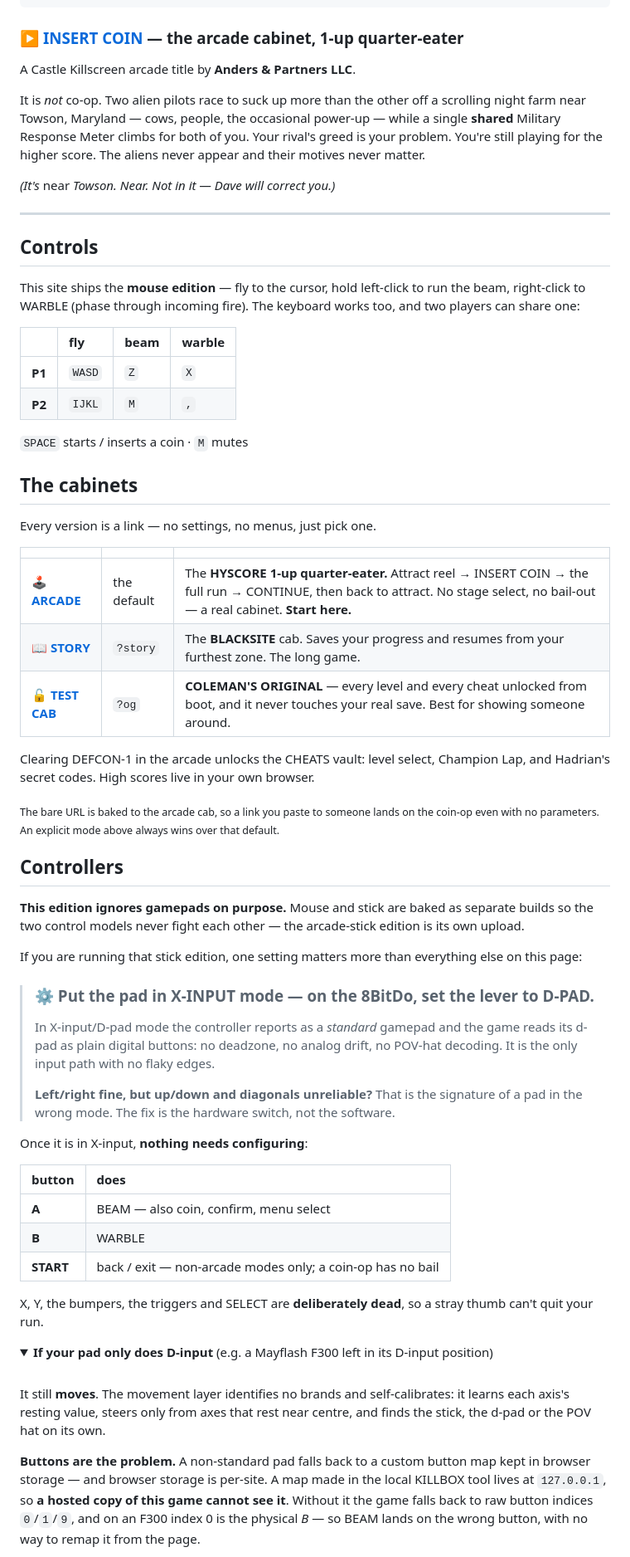
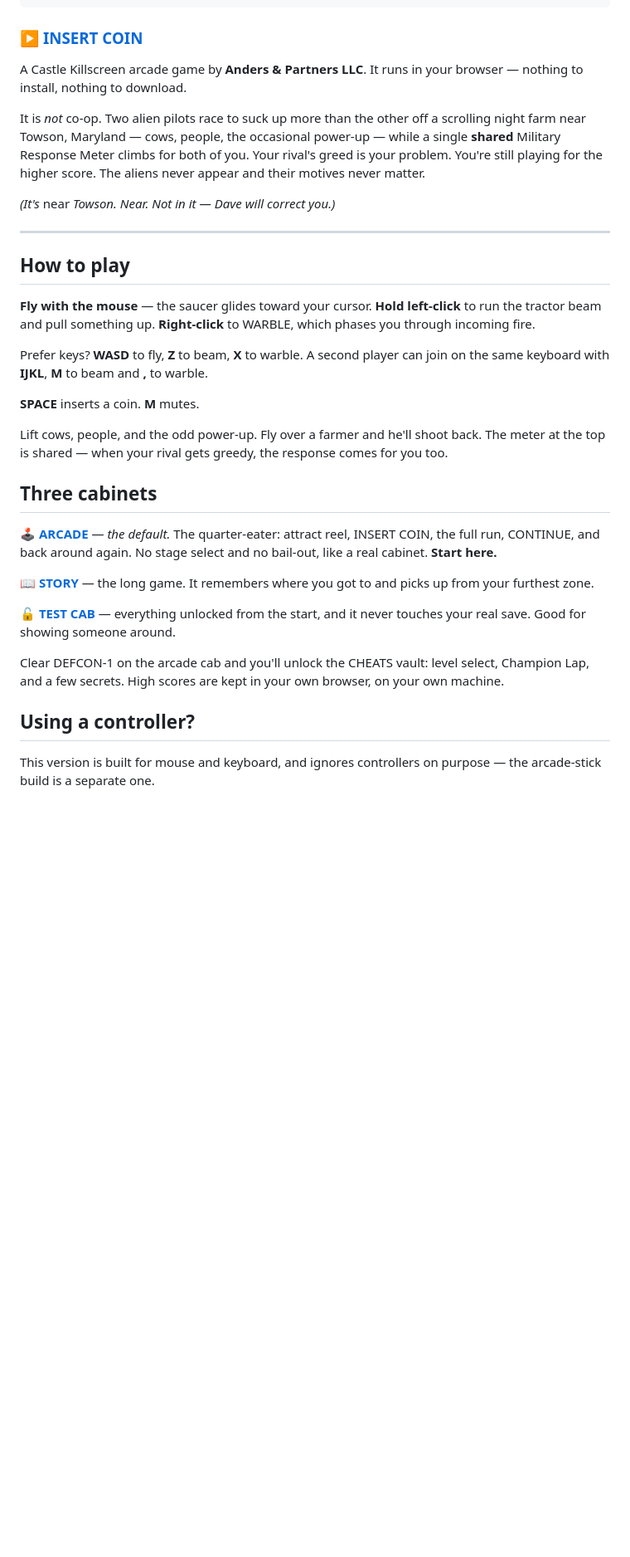
Before and after one commit to anderspartnersck/suck-up, a Markdown page: README.md, the part around one of its changes. Shown at 83% size. GitHub-like rendering; folded sections open; blank space fills up the shorter version.

Commit message:
README: write it for players, not for whoever built it
No tables anywhere, and none of the machinery: build commands, tool paths,
localStorage origins, raw button indices, which test gates cover what. A player
opening this page cannot act on any of it, and it crowded out what they can act
on. 134 lines down to 80.

What stays is what someone needs to start playing: how to fly and beam, the
three cabinets as plain links, and the one controller instruction that actually
fixes things (set it to X-input). The technical version now lives in
docs/WEB-BUILD.md in the private tree.

Co-Authored-By: Claude Opus 5 (1M context) <noreply@anthropic.com>
Claude-Session: https://claude.ai/code/session_013A51QjMAe8cJKknBbeP23z

````diff
--- a/README.md
+++ b/README.md
@@ -14,9 +14,10 @@
     &      @      f      @       &      @
 ```
 
-### ▶ **[INSERT COIN](https://anderspartnersck.github.io/suck-up/)** — the arcade cabinet, 1-up quarter-eater
+### ▶ **[INSERT COIN](https://anderspartnersck.github.io/suck-up/)**
 
-A Castle Killscreen arcade title by **Anders & Partners LLC**.
+A Castle Killscreen arcade game by **Anders & Partners LLC**. It runs in your
+browser — nothing to install, nothing to download.
 
 It is *not* co-op. Two alien pilots race to suck up more than the other off a
 scrolling night farm near Towson, Maryland — cows, people, the occasional
@@ -28,79 +29,41 @@ score. The aliens never appear and their motives never matter.
 
 ---
 
-## Controls
+## How to play
 
-This site ships the **mouse edition** — fly to the cursor, hold left-click to
-run the beam, right-click to WARBLE (phase through incoming fire). The keyboard
-works too, and two players can share one:
+**Fly with the mouse** — the saucer glides toward your cursor. **Hold
+left-click** to run the tractor beam and pull something up. **Right-click** to
+WARBLE, which phases you through incoming fire.
 
-| | fly | beam | warble |
-|:--|:--|:--|:--|
-| **P1** | `WASD` | `Z` | `X` |
-| **P2** | `IJKL` | `M` | `,` |
+Prefer keys? **WASD** to fly, **Z** to beam, **X** to warble. A second player can
+join on the same keyboard with **IJKL**, **M** to beam and **,** to warble.
 
-`SPACE` starts / inserts a coin · `M` mutes
+**SPACE** inserts a coin. **M** mutes.
 
-## The cabinets
+Lift cows, people, and the odd power-up. Fly over a farmer and he'll shoot back.
+The meter at the top is shared — when your rival gets greedy, the response comes
+for you too.
 
-Every version is a link — no settings, no menus, just pick one.
+## Three cabinets
 
-| | | |
-|:--|:--|:--|
-| 🕹 **[ARCADE](https://anderspartnersck.github.io/suck-up/)** | the default | The **HYSCORE 1-up quarter-eater.** Attract reel → INSERT COIN → the full run → CONTINUE, then back to attract. No stage select, no bail-out — a real cabinet. **Start here.** |
-| 📖 **[STORY](https://anderspartnersck.github.io/suck-up/?story)** | `?story` | The **BLACKSITE** cab. Saves your progress and resumes from your furthest zone. The long game. |
-| 🔓 **[TEST CAB](https://anderspartnersck.github.io/suck-up/?og)** | `?og` | **COLEMAN'S ORIGINAL** — every level and every cheat unlocked from boot, and it never touches your real save. Best for showing someone around. |
+**🕹 [ARCADE](https://anderspartnersck.github.io/suck-up/)** — *the default.*
+The quarter-eater: attract reel, INSERT COIN, the full run, CONTINUE, and back
+around again. No stage select and no bail-out, like a real cabinet. **Start
+here.**
 
-Clearing DEFCON-1 in the arcade unlocks the CHEATS vault: level select, Champion
-Lap, and Hadrian's secret codes. High scores live in your own browser.
+**📖 [STORY](https://anderspartnersck.github.io/suck-up/?story)** — the long
+game. It remembers where you got to and picks up from your furthest zone.
 
-<sub>The bare URL is baked to the arcade cab, so a link you paste to someone
-lands on the coin-op even with no parameters. An explicit mode above always wins
-over that default.</sub>
+**🔓 [TEST CAB](https://anderspartnersck.github.io/suck-up/?og)** — everything
+unlocked from the start, and it never touches your real save. Good for showing
+someone around.
 
-## Controllers
+Clear DEFCON-1 on the arcade cab and you'll unlock the CHEATS vault: level
+select, Champion Lap, and a few secrets. High scores are kept in your own
+browser, on your own machine.
 
-**This edition ignores gamepads on purpose.** Mouse and stick are baked as
-separate builds so the two control models never fight each other — the
-arcade-stick edition is its own upload.
+## Using a controller?
 
-If you are running that stick edition, one setting matters more than everything
-else on this page:
+This version is built for mouse and keyboard, and ignores controllers on purpose
+— the arcade-stick build is a separate one.
 
-> ### ⚙ Put the pad in X-INPUT mode — on the 8BitDo, set the lever to D-PAD.
->
-> In X-input/D-pad mode the controller reports as a *standard* gamepad and the
-> game reads its d-pad as plain digital buttons: no deadzone, no analog drift,
-> no POV-hat decoding. It is the only input path with no flaky edges.
->
-> **Left/right fine, but up/down and diagonals unreliable?** That is the
-> signature of a pad in the wrong mode. The fix is the hardware switch, not the
-> software.
-
-Once it is in X-input, **nothing needs configuring**:
-
-| button | does |
-|:--|:--|
-| **A** | BEAM — also coin, confirm, menu select |
-| **B** | WARBLE |
-| **START** | back / exit — non-arcade modes only; a coin-op has no bail |
-
-X, Y, the bumpers, the triggers and SELECT are **deliberately dead**, so a stray
-thumb can't quit your run.
-
-<details>
-<summary><b>If your pad only does D-input</b> (e.g. a Mayflash F300 left in its D-input position)</summary>
-
-<br>
-
-It still **moves**. The movement layer identifies no brands and self-calibrates:
-it learns each axis's resting value, steers only from axes that rest near
-centre, and finds the stick, the d-pad or the POV hat on its own.
-
-**Buttons are the problem.** A non-standard pad falls back to a custom button map
-kept in browser storage — and browser storage is per-site. A map made in the
-local KILLBOX tool lives at `127.0.0.1`, so **a hosted copy of this game cannot
-see it**. Without it the game falls back to raw button indices `0`/`1`/`9`, and
-on an F300 index 0 is the physical *B* — so BEAM lands on the wrong button, with
-no way to remap it from the page.
-
````
Also changed, not shown: other parts of README.md (+7 -28 lines).
